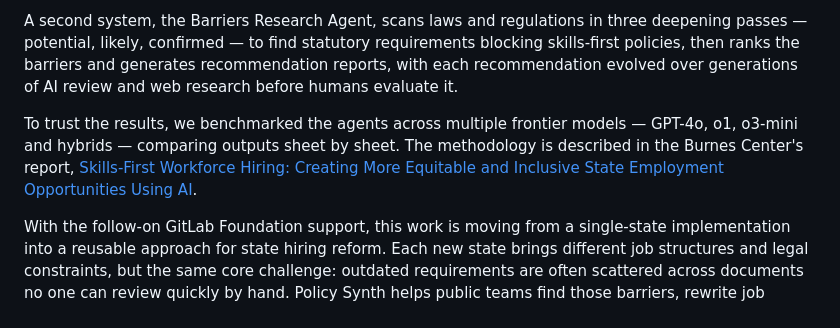
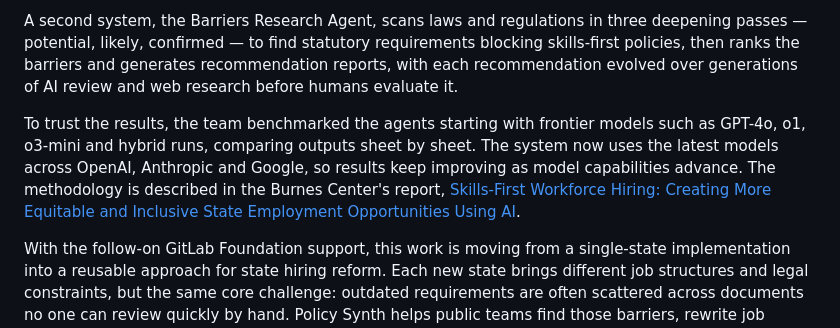
Before and after one commit to CitizensFoundation/website, a Markdown page: content/impact/skills-first.md, the part around the change. GitHub-like rendering.

Commit message:
Work on homepage

```diff
--- a/content/impact/skills-first.md
+++ b/content/impact/skills-first.md
@@ -21,6 +21,6 @@ The Job Description Analysis Agent works through thousands of postings per run
 
 A second system, the Barriers Research Agent, scans laws and regulations in three deepening passes — potential, likely, confirmed — to find statutory requirements blocking skills-first policies, then ranks the barriers and generates recommendation reports, with each recommendation evolved over generations of AI review and web research before humans evaluate it.
 
-To trust the results, we benchmarked the agents across multiple frontier models — GPT-4o, o1, o3-mini and hybrids — comparing outputs sheet by sheet. The methodology is described in the Burnes Center's report, [Skills-First Workforce Hiring: Creating More Equitable and Inclusive State Employment Opportunities Using AI](https://burnes.northeastern.edu/skills-first-workforce-hiring-creating-more-equitable-and-inclusive-state-employment-opportunities-using-ai/).
+To trust the results, the team benchmarked the agents starting with frontier models such as GPT-4o, o1, o3-mini and hybrid runs, comparing outputs sheet by sheet. The system now uses the latest models across OpenAI, Anthropic and Google, so results keep improving as model capabilities advance. The methodology is described in the Burnes Center's report, [Skills-First Workforce Hiring: Creating More Equitable and Inclusive State Employment Opportunities Using AI](https://burnes.northeastern.edu/skills-first-workforce-hiring-creating-more-equitable-and-inclusive-state-employment-opportunities-using-ai/).
 
 With the follow-on GitLab Foundation support, this work is moving from a single-state implementation into a reusable approach for state hiring reform. Each new state brings different job structures and legal constraints, but the same core challenge: outdated requirements are often scattered across documents no one can review quickly by hand. Policy Synth helps public teams find those barriers, rewrite job descriptions, and prepare evidence for human decision-makers.
```
